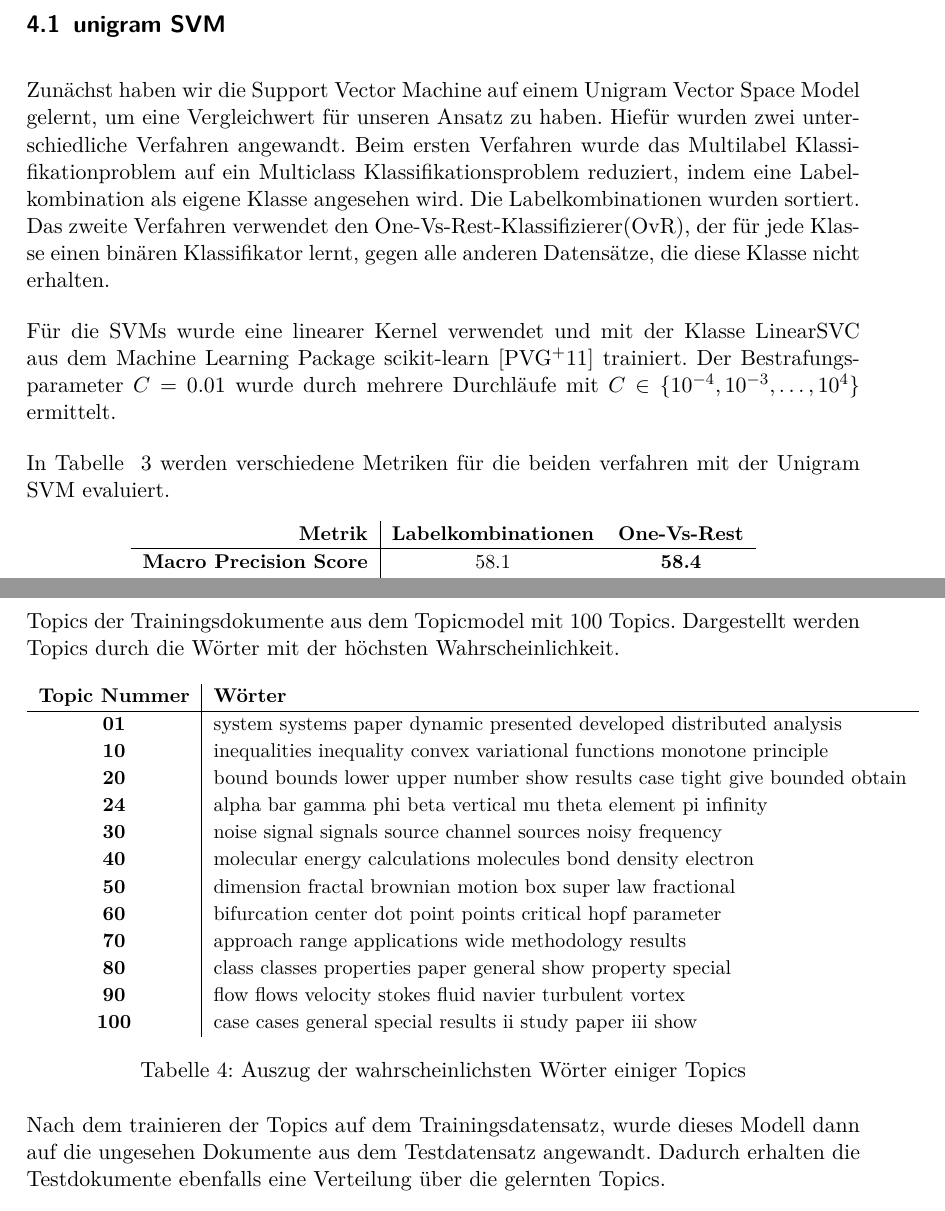
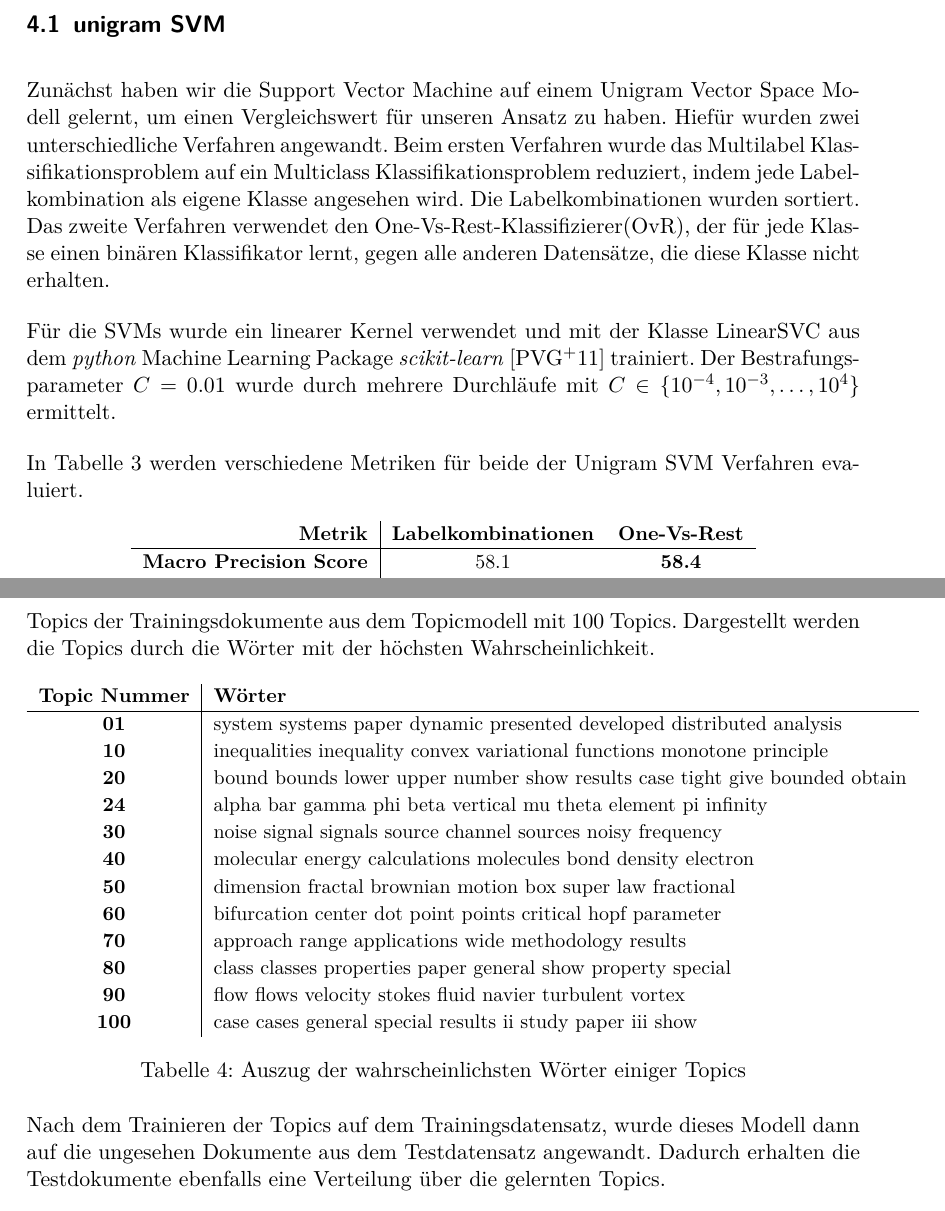
Before and after one commit to lusy/multilabel_classification, a LaTeX paper (paper/main.tex, which reads paper/04-results.tex): two parts of pages 7 and 8 of 10, joined at a grey line, cut so that both start at the same text. Compiled offline with pdfLaTeX.

Commit message:
typos corrected

```diff
--- a/paper/04-results.tex
+++ b/paper/04-results.tex
@@ -2,16 +2,19 @@
 \subsection{unigram SVM}
 \label{sub:unigram_svm}
 
-Zunächst haben wir die Support Vector Machine auf einem Unigram Vector Space Model gelernt,
-um eine Vergleichwert für unseren Ansatz zu haben. Hiefür wurden zwei unterschiedliche Verfahren angewandt.
-Beim ersten Verfahren wurde das Multilabel Klassifikationproblem auf ein Multiclass Klassifikationsproblem reduziert,
-indem eine Labelkombination als eigene Klasse angesehen wird. Die Labelkombinationen wurden sortiert.
+Zunächst haben wir die Support Vector Machine auf einem Unigram Vector Space Modell gelernt,
+um einen Vergleichswert für unseren Ansatz zu haben.
+Hiefür wurden zwei unterschiedliche Verfahren angewandt.
+Beim ersten Verfahren wurde das Multilabel Klassifikationsproblem auf ein Multiclass Klassifikationsproblem reduziert,
+indem jede Labelkombination als eigene Klasse angesehen wird.
+Die Labelkombinationen wurden sortiert.
 Das zweite Verfahren verwendet den One-Vs-Rest-Klassifizierer(OvR), der für jede Klasse einen binären Klassifikator lernt,
 gegen alle anderen Datensätze, die diese Klasse nicht erhalten.
 
-Für die SVMs wurde eine linearer Kernel verwendet und mit der Klasse LinearSVC aus dem Machine Learning Package scikit-learn \cite{scikit-learn} trainiert. Der Bestrafungsparameter $C = 0.01$ wurde durch mehrere Durchläufe mit $C \in \{ 10^{-4},10^{-3}, \dots, 10^4 \}$ ermittelt.
+Für die SVMs wurde ein linearer Kernel verwendet und mit der Klasse LinearSVC aus dem \emph{python} Machine Learning Package \emph{scikit-learn} \cite{scikit-learn} trainiert.
+Der Bestrafungsparameter $C = 0.01$ wurde durch mehrere Durchläufe mit $C \in \{ 10^{-4},10^{-3}, \dots, 10^4 \}$ ermittelt.
 
-In Tabelle ~\ref{tab:unigram_svm} werden verschiedene Metriken für die beiden verfahren mit der Unigram SVM evaluiert.
+In Tabelle \ref{tab:unigram_svm} werden verschiedene Metriken für beide der Unigram SVM Verfahren evaluiert.
 
 \begin{table}[h]
     \centering
@@ -46,5 +49,6 @@ Die Topics die für die Featurereduktion verwendet werden sollen, wurden mit Mal
 Hierfür wurden die Stopwörter entfernt und wieder nur das Unigram Modell verwendet um die Topics zu lernen.
-In Tabelle \ref{tab:topics_words} befinden sich einige der gelernten Topics der Trainingsdokumente aus dem Topicmodel mit 100 Topics. Dargestellt werden Topics durch die Wörter mit der höchsten Wahrscheinlichkeit.
+In Tabelle \ref{tab:topics_words} befinden sich einige der gelernten Topics der Trainingsdokumente aus dem Topicmodell mit 100 Topics.
+Dargestellt werden die Topics durch die Wörter mit der höchsten Wahrscheinlichkeit.
 
 \begin{table}[h]
     \centering
@@ -68,8 +72,9 @@ In Tabelle \ref{tab:topics_words} befinden sich einige der gelernten Topics der
     \label{tab:topics_words}
 \end{table}
 
-Nach dem trainieren der Topics auf dem Trainingsdatensatz, wurde dieses Modell dann auf die ungesehen Dokumente aus
-dem Testdatensatz angewandt. Dadurch erhalten die Testdokumente ebenfalls eine Verteilung über die gelernten Topics.
+Nach dem Trainieren der Topics auf dem Trainingsdatensatz, wurde dieses Modell dann auf die ungesehen Dokumente aus
+dem Testdatensatz angewandt.
+Dadurch erhalten die Testdokumente ebenfalls eine Verteilung über die gelernten Topics.
 
 \subsection{Topic SVM}
 \label{sub:topic_svm}
```
Also changed, not shown: paper/04-results.tex (25 more changed lines).
